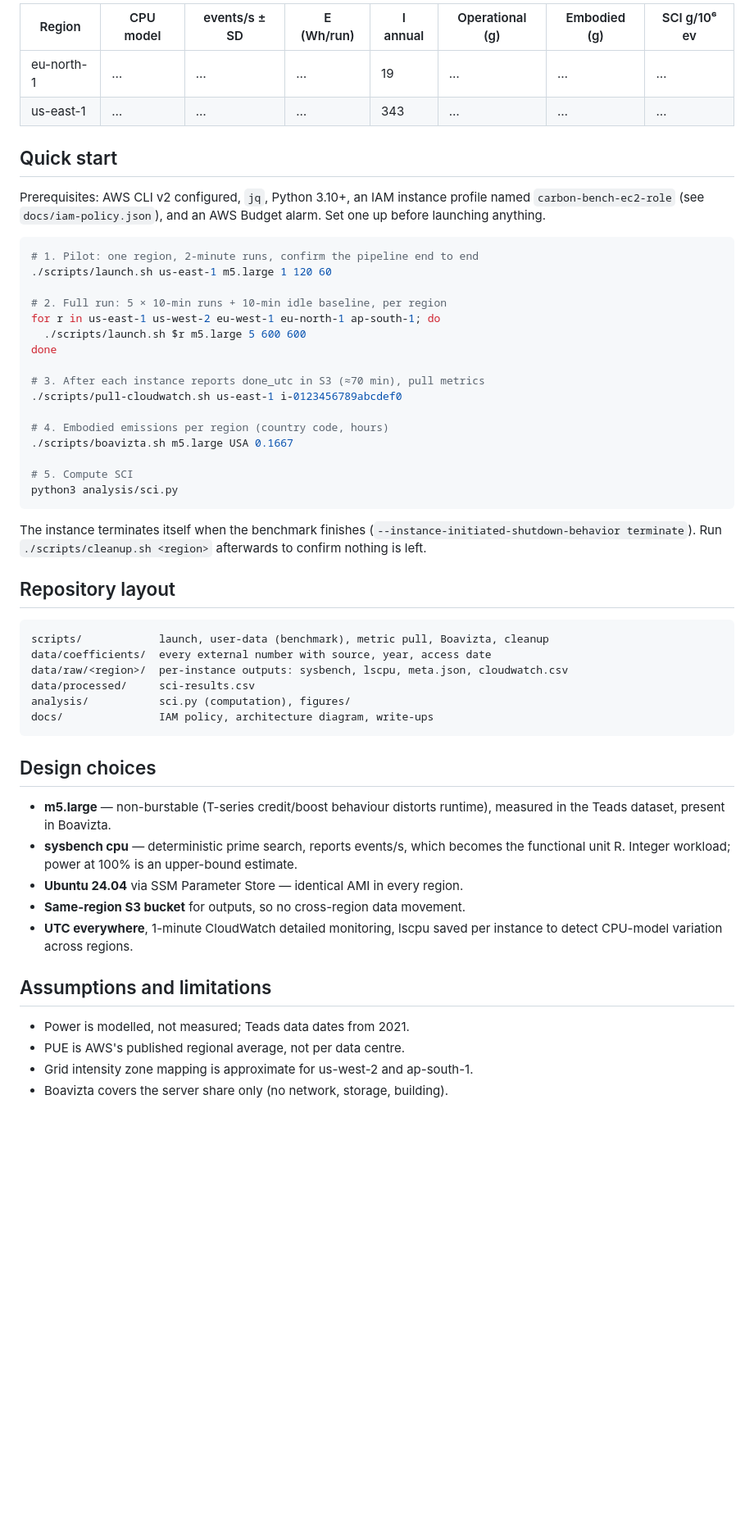
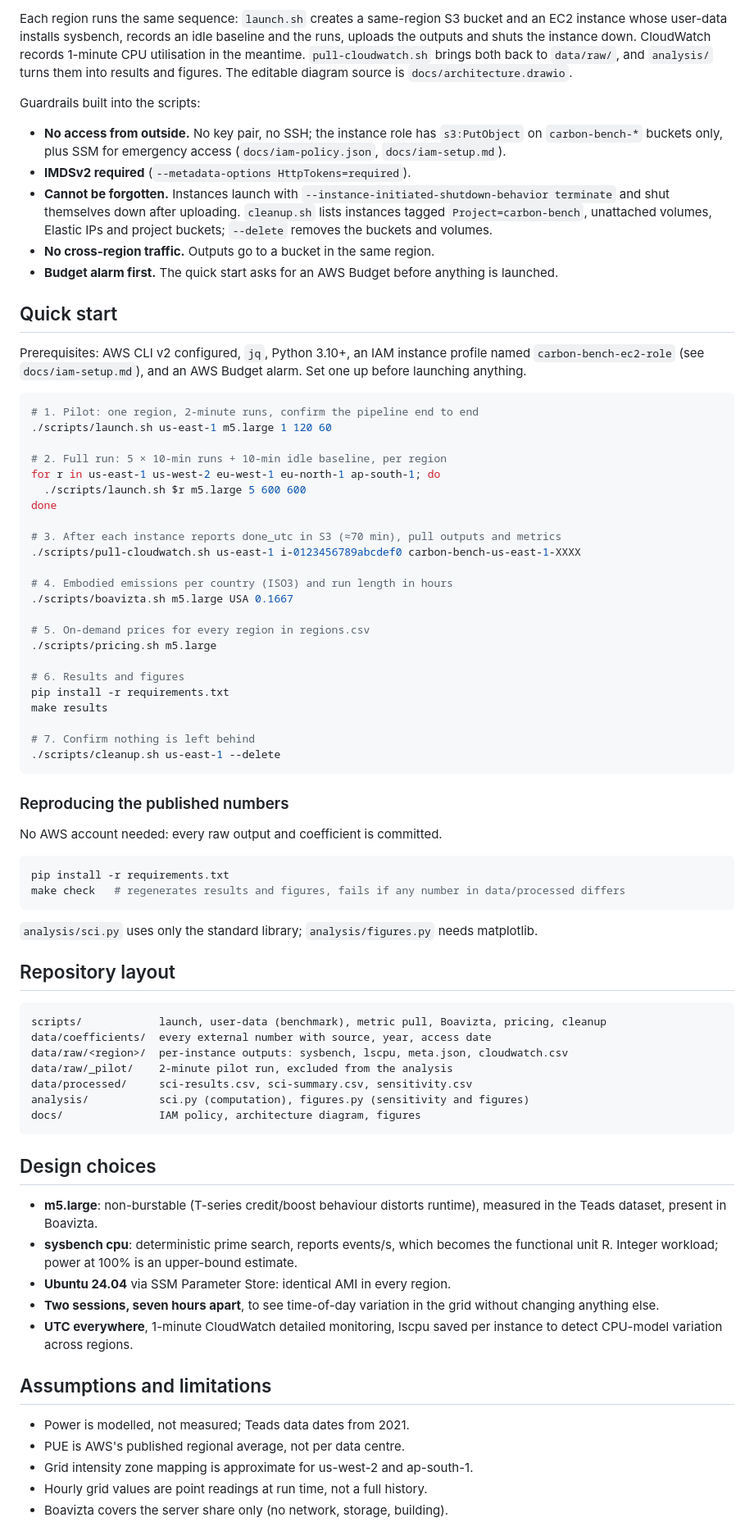
Before and after one commit to bartan34/aws-region-carbon-benchmark, a Markdown page: README.md, the part around one of its changes. Shown at 82% size. Rendered like a GitHub page; blank space fills up the shorter version.

````diff
--- a/README.md
+++ b/README.md
@@ -29,14 +87,32 @@ Example output (placeholder until first run):
 
-| Region | CPU model | events/s ± SD | E (Wh/run) | I annual | Operational (g) | Embodied (g) | SCI g/10⁶ ev |
-|---|---|---|---|---|---|---|---|
-| eu-north-1 | … | … | … | 19 | … | … | … |
-| us-east-1 | … | … | … | 343 | … | … | … |
+Each region runs the same sequence: `launch.sh` creates a same-region S3
+bucket and an EC2 instance whose user-data installs sysbench, records an
+idle baseline and the runs, uploads the outputs and shuts the instance
+down. CloudWatch records 1-minute CPU utilisation in the meantime.
+`pull-cloudwatch.sh` brings both back to `data/raw/`, and `analysis/`
+turns them into results and figures. The editable diagram source is
+`docs/architecture.drawio`.
+
+Guardrails built into the scripts:
+
+- **No access from outside.** No key pair, no SSH; the instance role has
+  `s3:PutObject` on `carbon-bench-*` buckets only, plus SSM for emergency
+  access (`docs/iam-policy.json`, `docs/iam-setup.md`).
+- **IMDSv2 required** (`--metadata-options HttpTokens=required`).
+- **Cannot be forgotten.** Instances launch with
+  `--instance-initiated-shutdown-behavior terminate` and shut themselves
+  down after uploading. `cleanup.sh` lists instances tagged
+  `Project=carbon-bench`, unattached volumes, Elastic IPs and project
+  buckets; `--delete` removes the buckets and volumes.
+- **No cross-region traffic.** Outputs go to a bucket in the same region.
+- **Budget alarm first.** The quick start asks for an AWS Budget before
+  anything is launched.
 
 ## Quick start
 
 Prerequisites: AWS CLI v2 configured, `jq`, Python 3.10+, an IAM instance
-profile named `carbon-bench-ec2-role` (see `docs/iam-policy.json`), and
-an AWS Budget alarm. Set one up before launching anything.
+profile named `carbon-bench-ec2-role` (see `docs/iam-setup.md`), and an
+AWS Budget alarm. Set one up before launching anything.
 
 ```bash
 # 1. Pilot: one region, 2-minute runs, confirm the pipeline end to end
@@ -47,40 +123,57 @@ for r in us-east-1 us-west-2 eu-west-1 eu-north-1 ap-south-1; do
   ./scripts/launch.sh $r m5.large 5 600 600
 done
 
-# 3. After each instance reports done_utc in S3 (≈70 min), pull metrics
-./scripts/pull-cloudwatch.sh us-east-1 i-0123456789abcdef0
+# 3. After each instance reports done_utc in S3 (≈70 min), pull outputs and metrics
+./scripts/pull-cloudwatch.sh us-east-1 i-0123456789abcdef0 carbon-bench-us-east-1-XXXX
 
-# 4. Embodied emissions per region (country code, hours)
+# 4. Embodied emissions per country (ISO3) and run length in hours
 ./scripts/boavizta.sh m5.large USA 0.1667
 
-# 5. Compute SCI
-python3 analysis/sci.py
+# 5. On-demand prices for every region in regions.csv
+./scripts/pricing.sh m5.large
+
+# 6. Results and figures
+pip install -r requirements.txt
+make results
+
+# 7. Confirm nothing is left behind
+./scripts/cleanup.sh us-east-1 --delete
 ```
 
-The instance terminates itself when the benchmark finishes
-(`--instance-initiated-shutdown-behavior terminate`). Run
-`./scripts/cleanup.sh <region>` afterwards to confirm nothing is left.
+### Reproducing the published numbers
+
+No AWS account needed: every raw output and coefficient is committed.
+
+```bash
+pip install -r requirements.txt
+make check   # regenerates results and figures, fails if any number in data/processed differs
+```
+
+`analysis/sci.py` uses only the standard library; `analysis/figures.py`
+needs matplotlib.
 
 ## Repository layout
 
 ```
-scripts/            launch, user-data (benchmark), metric pull, Boavizta, cleanup
+scripts/            launch, user-data (benchmark), metric pull, Boavizta, pricing, cleanup
 data/coefficients/  every external number with source, year, access date
 data/raw/<region>/  per-instance outputs: sysbench, lscpu, meta.json, cloudwatch.csv
-data/processed/     sci-results.csv
-analysis/           sci.py (computation), figures/
-docs/               IAM policy, architecture diagram, write-ups
+data/raw/_pilot/    2-minute pilot run, excluded from the analysis
+data/processed/     sci-results.csv, sci-summary.csv, sensitivity.csv
+analysis/           sci.py (computation), figures.py (sensitivity and figures)
+docs/               IAM policy, architecture diagram, figures
 ```
 
 ## Design choices
 
-- **m5.large** — non-burstable (T-series credit/boost behaviour distorts
+- **m5.large**: non-burstable (T-series credit/boost behaviour distorts
   runtime), measured in the Teads dataset, present in Boavizta.
-- **sysbench cpu** — deterministic prime search, reports events/s, which
+- **sysbench cpu**: deterministic prime search, reports events/s, which
   becomes the functional unit R. Integer workload; power at 100% is an
   upper-bound estimate.
-- **Ubuntu 24.04** via SSM Parameter Store — identical AMI in every region.
-- **Same-region S3 bucket** for outputs, so no cross-region data movement.
+- **Ubuntu 24.04** via SSM Parameter Store: identical AMI in every region.
+- **Two sessions, seven hours apart**, to see time-of-day variation in
+  the grid without changing anything else.
 - **UTC everywhere**, 1-minute CloudWatch detailed monitoring, lscpu saved
   per instance to detect CPU-model variation across regions.
 
@@ -89,4 +182,5 @@ docs/               IAM policy, architecture diagram, write-ups
 - Power is modelled, not measured; Teads data dates from 2021.
 - PUE is AWS's published regional average, not per data centre.
 - Grid intensity zone mapping is approximate for us-west-2 and ap-south-1.
+- Hourly grid values are point readings at run time, not a full history.
 - Boavizta covers the server share only (no network, storage, building).
````
Also changed, not shown: other parts of README.md (+80 -14 lines), data/coefficients/README.md (+16 -6 lines), docs/figures/fig2-stacked-op-embodied.png (added), docs/figures/fig3-tornado.png (added), docs/figures/fig4-accounting-views.png (added), docs/figures/fig5-cost-vs-carbon.png (added), 11 other files.
